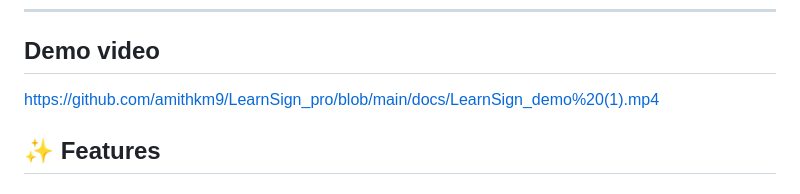
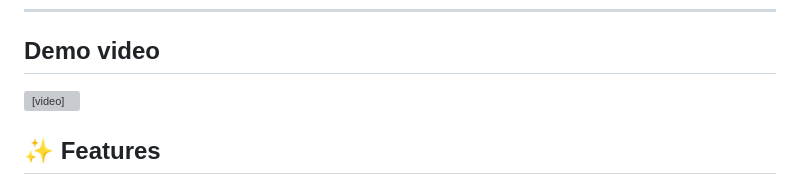
Before and after one commit to amithkm9/LearnSign_pro, a Markdown page: README.md, the part around the change. Drawn GitHub-style; grey boxes are pictures that could not be loaded.

Commit message:
Embed demo video in README
Replaced demo video link with embedded video player.

```diff
--- a/README.md
+++ b/README.md
@@ -53,7 +53,9 @@ Create an inclusive world where every child can communicate effectively through
 ---
 ## Demo video
 
-https://github.com/amithkm9/LearnSign_pro/blob/main/docs/LearnSign_demo%20(1).mp4
+<video controls width="700">
+  <source src="docs/LearnSign_demo (1).mp4" type="video/mp4">
+</video>
 
 ## ✨ Features
 
```
